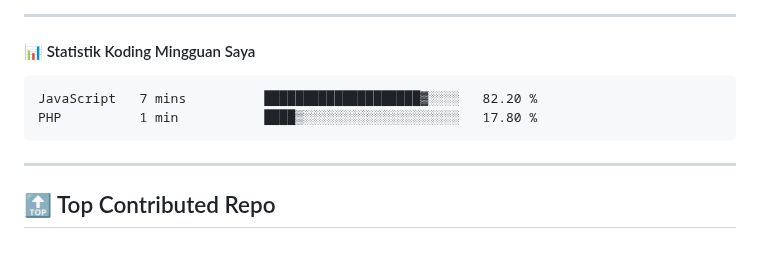
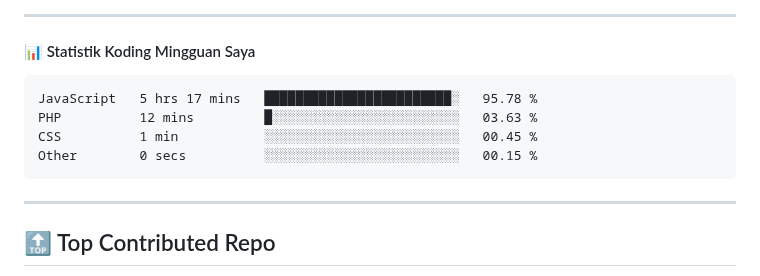
Before and after one commit to ramadhafidz/ramadhafidz, a Markdown page: README.md, the part around the change. Drawn GitHub-style; blank space fills up the shorter version.

Commit message:
Updated waka-readme graph with new metrics

````diff
--- a/README.md
+++ b/README.md
@@ -52,8 +52,10 @@
 <!--START_SECTION:waka-->
 
 ```txt
-JavaScript   7 mins          ████████████████████▓░░░░   82.20 %
-PHP          1 min           ████▒░░░░░░░░░░░░░░░░░░░░   17.80 %
+JavaScript   5 hrs 17 mins   ████████████████████████░   95.78 %
+PHP          12 mins         █░░░░░░░░░░░░░░░░░░░░░░░░   03.63 %
+CSS          1 min           ░░░░░░░░░░░░░░░░░░░░░░░░░   00.45 %
+Other        0 secs          ░░░░░░░░░░░░░░░░░░░░░░░░░   00.15 %
 ```
 
 <!--END_SECTION:waka-->
````
